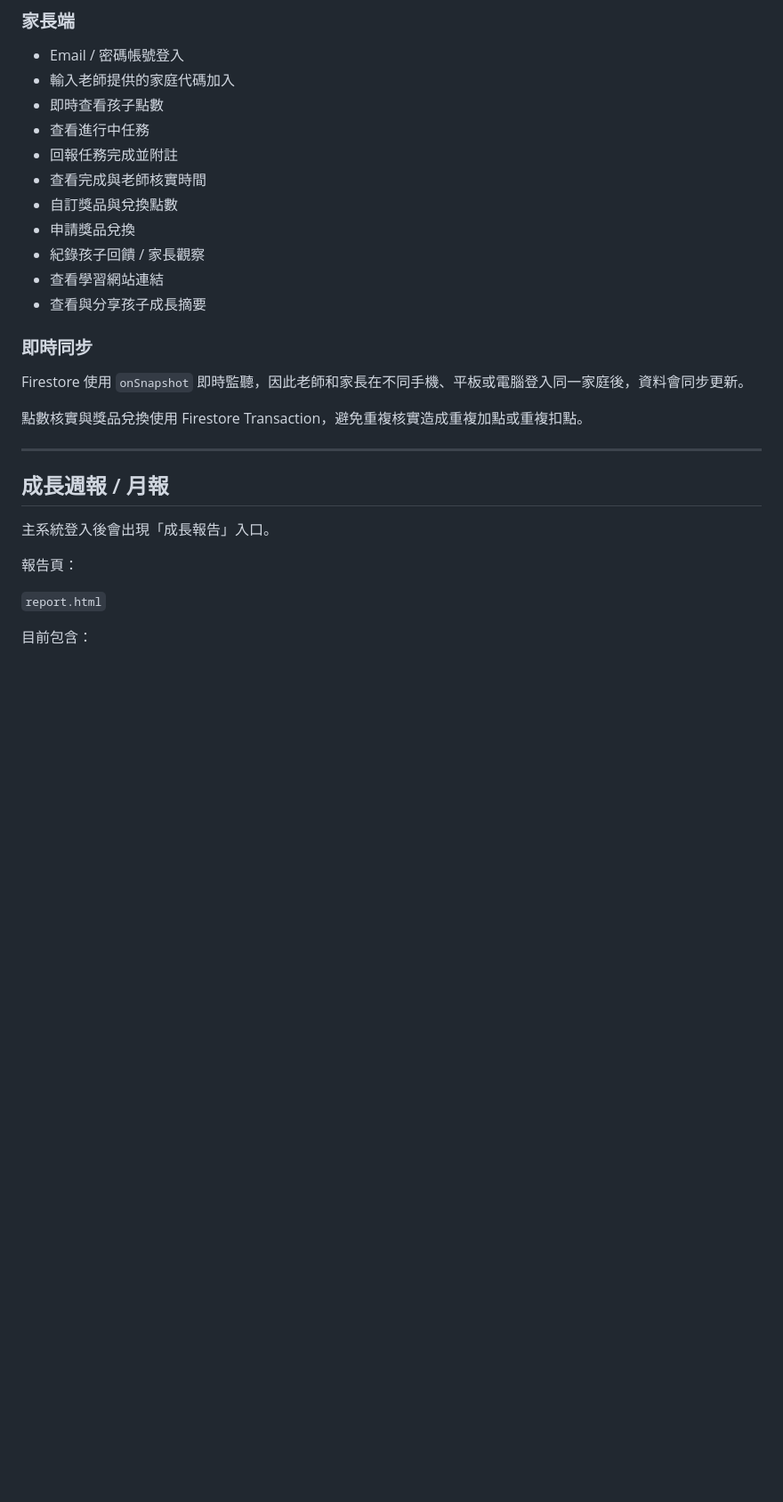
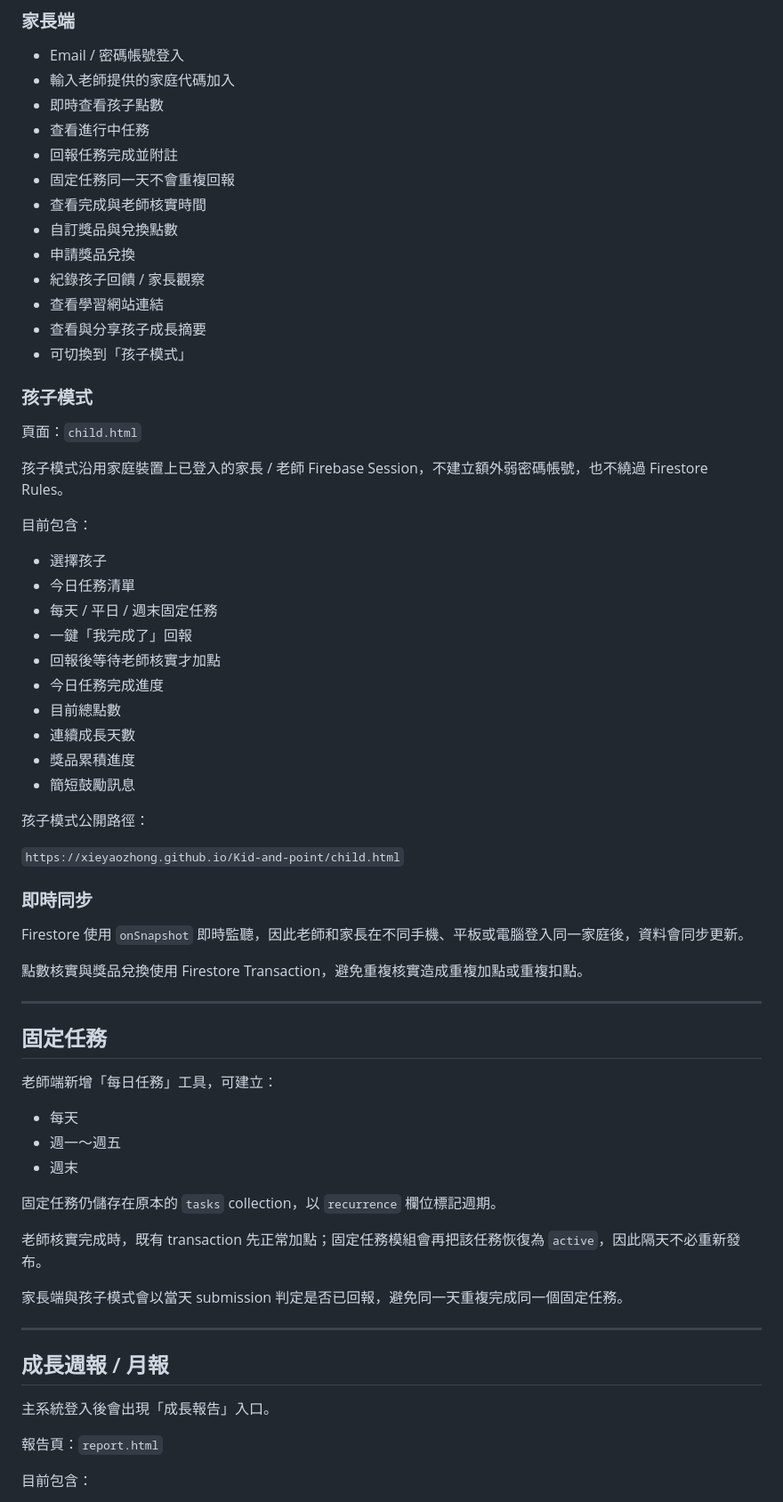
Before and after one commit to xieyaozhong/Kid-and-point, a Markdown page: README.md, the part around one of its changes. Shown at 89% size. GitHub-like rendering; blank space fills up the shorter version.

```diff
--- a/README.md
+++ b/README.md
@@ -30,12 +32,37 @@
 - 即時查看孩子點數
 - 查看進行中任務
 - 回報任務完成並附註
+- 固定任務同一天不會重複回報
 - 查看完成與老師核實時間
 - 自訂獎品與兌換點數
 - 申請獎品兌換
 - 紀錄孩子回饋 / 家長觀察
 - 查看學習網站連結
 - 查看與分享孩子成長摘要
+- 可切換到「孩子模式」
+
+### 孩子模式
+
+頁面：`child.html`
+
+孩子模式沿用家庭裝置上已登入的家長 / 老師 Firebase Session，不建立額外弱密碼帳號，也不繞過 Firestore Rules。
+
+目前包含：
+
+- 選擇孩子
+- 今日任務清單
+- 每天 / 平日 / 週末固定任務
+- 一鍵「我完成了」回報
+- 回報後等待老師核實才加點
+- 今日任務完成進度
+- 目前總點數
+- 連續成長天數
+- 獎品累積進度
+- 簡短鼓勵訊息
+
+孩子模式公開路徑：
+
+`https://xieyaozhong.github.io/Kid-and-point/child.html`
 
 ### 即時同步
 
@@ -45,13 +72,27 @@ Firestore 使用 `onSnapshot` 即時監聽，因此老師和家長在不同手
 
 ---
 
+## 固定任務
+
+老師端新增「每日任務」工具，可建立：
+
+- 每天
+- 週一～週五
+- 週末
+
+固定任務仍儲存在原本的 `tasks` collection，以 `recurrence` 欄位標記週期。
+
+老師核實完成時，既有 transaction 先正常加點；固定任務模組會再把該任務恢復為 `active`，因此隔天不必重新發布。
+
+家長端與孩子模式會以當天 submission 判定是否已回報，避免同一天重複完成同一個固定任務。
+
+---
+
 ## 成長週報 / 月報
 
 主系統登入後會出現「成長報告」入口。
 
-報告頁：
-
-`report.html`
+報告頁：`report.html`
 
 目前包含：
 
```
Also changed, not shown: other parts of README.md (+54 -71 lines).
